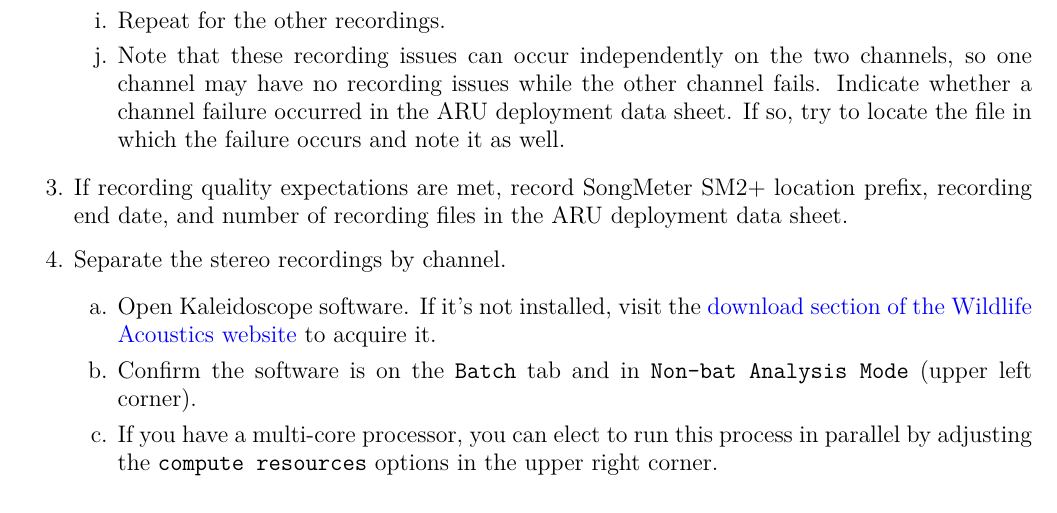
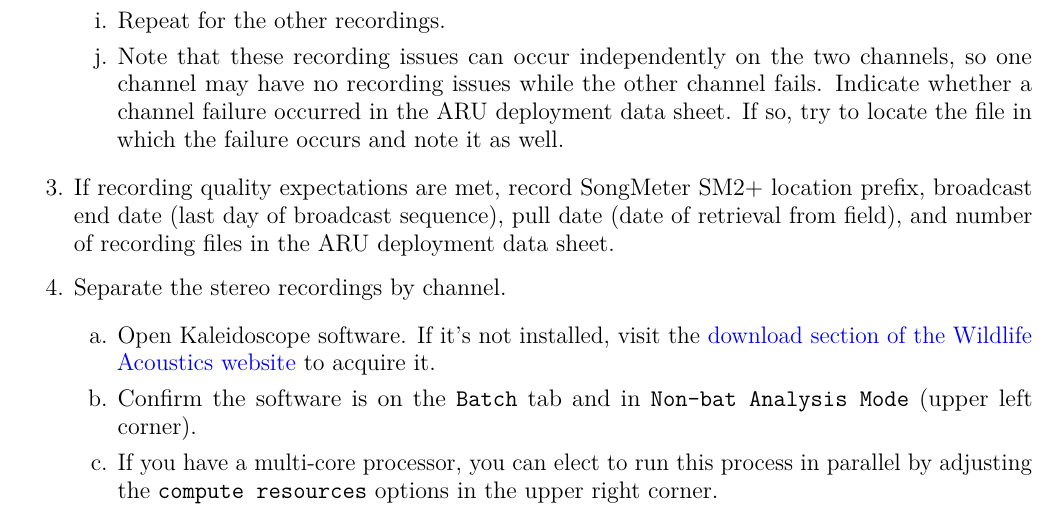
Before and after one commit to adamdsmith/BLRA_ARUs, an R Markdown document (Protocols/ARU_data_storage.Rmd): part of page 2 of 3, cut so that both start at the same text. The pictures show the output file Protocols/ARU_data_storage.pdf that the author committed with the source.

Commit message:
Clarify set, pull, start, end dates

```diff
--- a/Protocols/ARU_data_storage.Rmd
+++ b/Protocols/ARU_data_storage.Rmd
@@ -57,7 +57,7 @@ For example, consider the first two audio files generated during an ARU survey a
     i. Repeat for the other recordings.
     j. Note that these recording issues can occur independently on the two channels, so one channel may have no recording issues while the other channel fails. Indicate whether a channel failure occurred in the ARU deployment data sheet. If so, try to locate the file in which the failure occurs and note it as well.
 
-1. If recording quality expectations are met, record SongMeter SM2+ location prefix, recording end date, and number of recording files in the ARU deployment data sheet.
+1. If recording quality expectations are met, record SongMeter SM2+ location prefix, broadcast end date (last day of broadcast sequence), pull date (date of retrieval from field), and number of recording files in the ARU deployment data sheet.
 
 1. Separate the stereo recordings by channel.
     a. Open Kaleidoscope software. If it's not installed, visit the [download section of the Wildlife Acoustics website](https://www.wildlifeacoustics.com/download/kaleidoscope-software) to acquire it.
```
Also changed, not shown: Protocols/ARU_data_storage.pdf.
